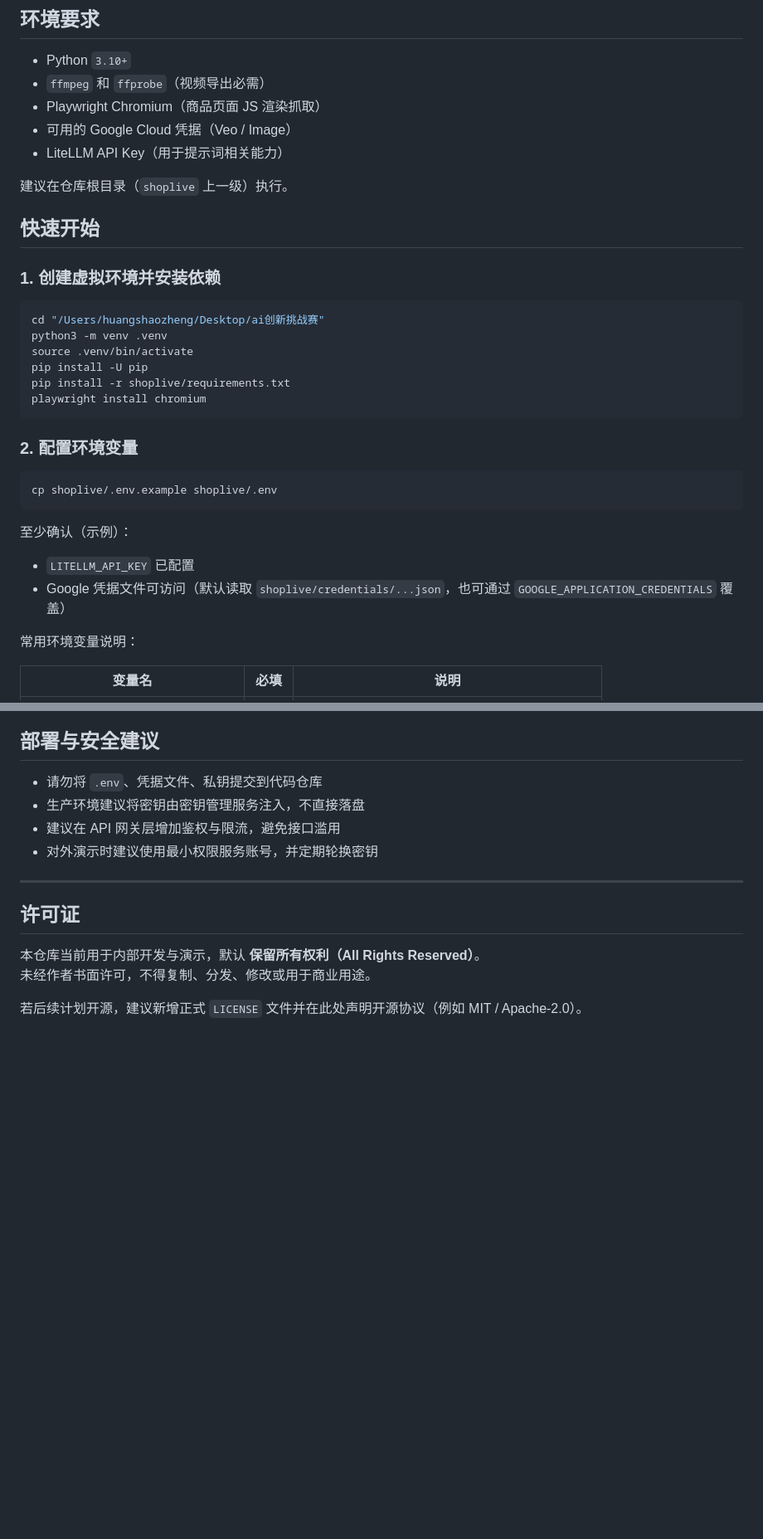
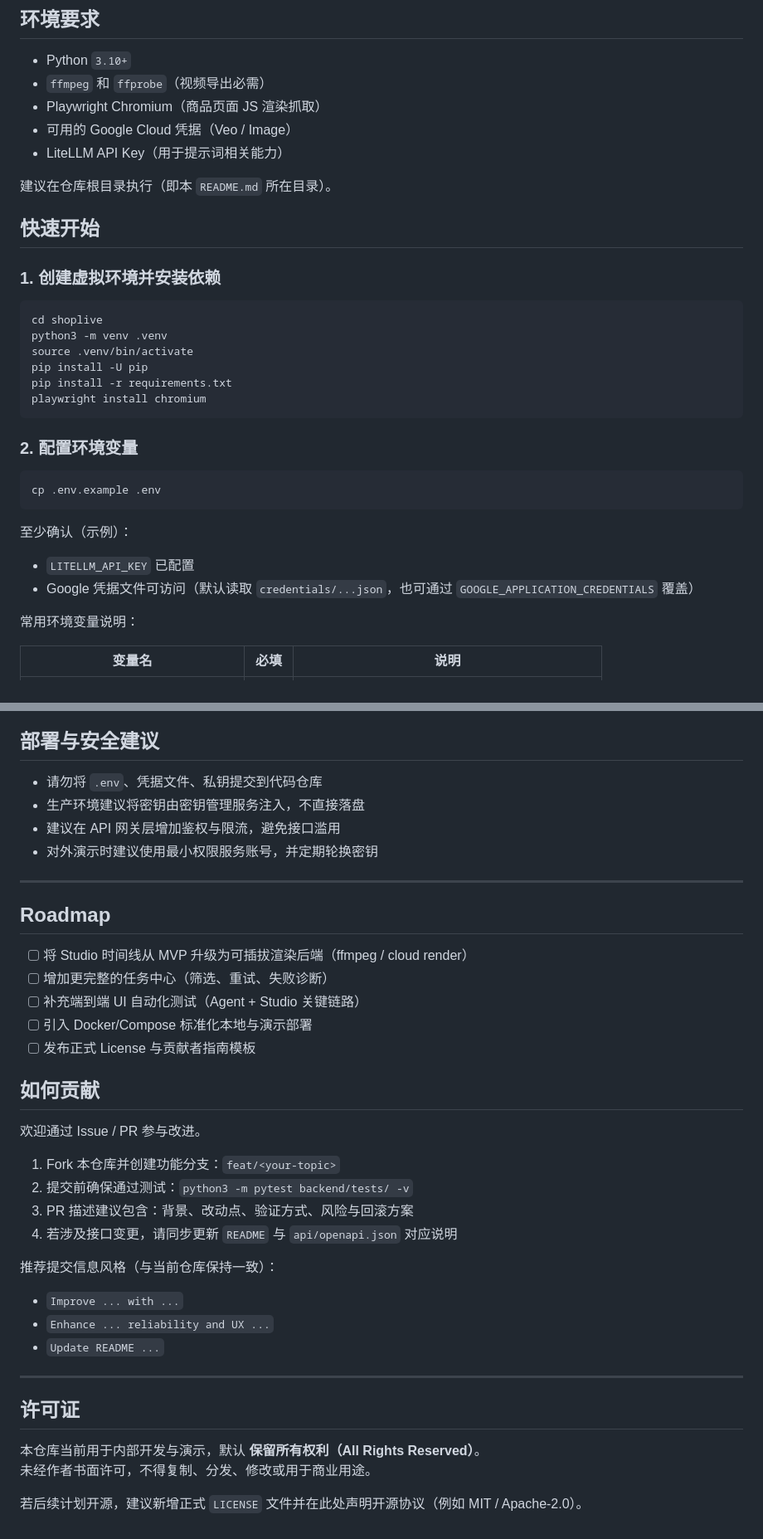
Before and after one commit to shaozheng0503/Shoplive, a Markdown page: README.md, 2 parts joined by grey strips. Shown at 83% size. Drawn GitHub-style; blank space fills up the shorter version.

````diff
--- a/README.md
+++ b/README.md
@@ -108,31 +194,31 @@ shoplive/
 - 可用的 Google Cloud 凭据（Veo / Image）
 - LiteLLM API Key（用于提示词相关能力）
 
-建议在仓库根目录（`shoplive` 上一级）执行。
+建议在仓库根目录执行（即本 `README.md` 所在目录）。
 
 ## 快速开始
 
 ### 1. 创建虚拟环境并安装依赖
 
 ```bash
-cd "/Users/huangshaozheng/Desktop/ai创新挑战赛"
+cd shoplive
 python3 -m venv .venv
 source .venv/bin/activate
 pip install -U pip
-pip install -r shoplive/requirements.txt
+pip install -r requirements.txt
 playwright install chromium
 ```
 
 ### 2. 配置环境变量
 
 ```bash
-cp shoplive/.env.example shoplive/.env
+cp .env.example .env
 ```
 
 至少确认（示例）：
 
 - `LITELLM_API_KEY` 已配置
-- Google 凭据文件可访问（默认读取 `shoplive/credentials/...json`，也可通过 `GOOGLE_APPLICATION_CREDENTIALS` 覆盖）
+- Google 凭据文件可访问（默认读取 `credentials/...json`，也可通过 `GOOGLE_APPLICATION_CREDENTIALS` 覆盖）
 
 常用环境变量说明：
 
@@ -430,6 +516,31 @@ python3 -m pytest backend/tests/ -v
 
 ---
 
+## Roadmap
+
+- [ ] 将 Studio 时间线从 MVP 升级为可插拔渲染后端（ffmpeg / cloud render）
+- [ ] 增加更完整的任务中心（筛选、重试、失败诊断）
+- [ ] 补充端到端 UI 自动化测试（Agent + Studio 关键链路）
+- [ ] 引入 Docker/Compose 标准化本地与演示部署
+- [ ] 发布正式 License 与贡献者指南模板
+
+## 如何贡献
+
+欢迎通过 Issue / PR 参与改进。
+
+1. Fork 本仓库并创建功能分支：`feat/<your-topic>`
+2. 提交前确保通过测试：`python3 -m pytest backend/tests/ -v`
+3. PR 描述建议包含：背景、改动点、验证方式、风险与回滚方案
+4. 若涉及接口变更，请同步更新 `README` 与 `api/openapi.json` 对应说明
+
+推荐提交信息风格（与当前仓库保持一致）：
+
+- `Improve ... with ...`
+- `Enhance ... reliability and UX ...`
+- `Update README ...`
+
+---
+
 ## 许可证
 
 本仓库当前用于内部开发与演示，默认 **保留所有权利（All Rights Reserved）**。
````
Also changed, not shown: other parts of README.md (+86 -0 lines), README.en.md (added, +191 -0 lines).
